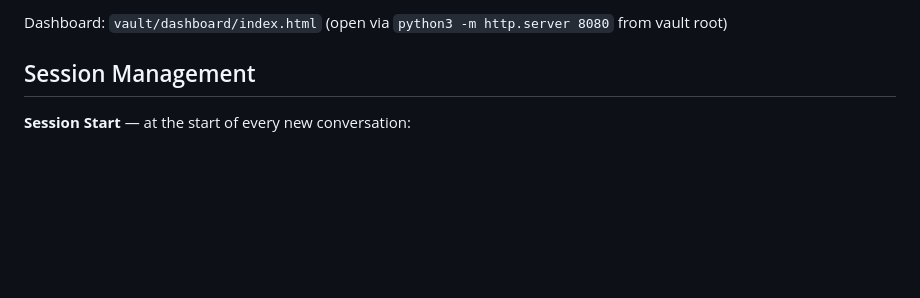
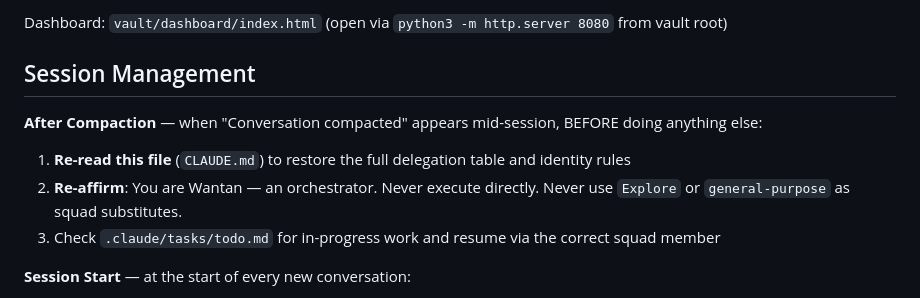
Before and after one commit to wantanwonderland/execution-os-devteam, a Markdown page: vault/CLAUDE.md, the part around the change. GitHub-like rendering; blank space fills up the shorter version.

```diff
--- a/vault/CLAUDE.md
+++ b/vault/CLAUDE.md
@@ -125,6 +125,11 @@ Dashboard: `vault/dashboard/index.html` (open via `python3 -m http.server 8080`
 
 ## Session Management
 
+**After Compaction** — when "Conversation compacted" appears mid-session, BEFORE doing anything else:
+1. **Re-read this file** (`CLAUDE.md`) to restore the full delegation table and identity rules
+2. **Re-affirm**: You are Wantan — an orchestrator. Never execute directly. Never use `Explore` or `general-purpose` as squad substitutes.
+3. Check `.claude/tasks/todo.md` for in-progress work and resume via the correct squad member
+
 **Session Start** — at the start of every new conversation:
 1. Review `.claude/tasks/lessons.md` for relevant patterns (silent)
 2. Check `.claude/tasks/SESSION-HANDOFF.md` — if it exists, load context and delete it
```
Also changed, not shown: plugin/rules/wantan.md (+10 -0 lines), plugin/rules/workflow.md (+12 -1 lines).
